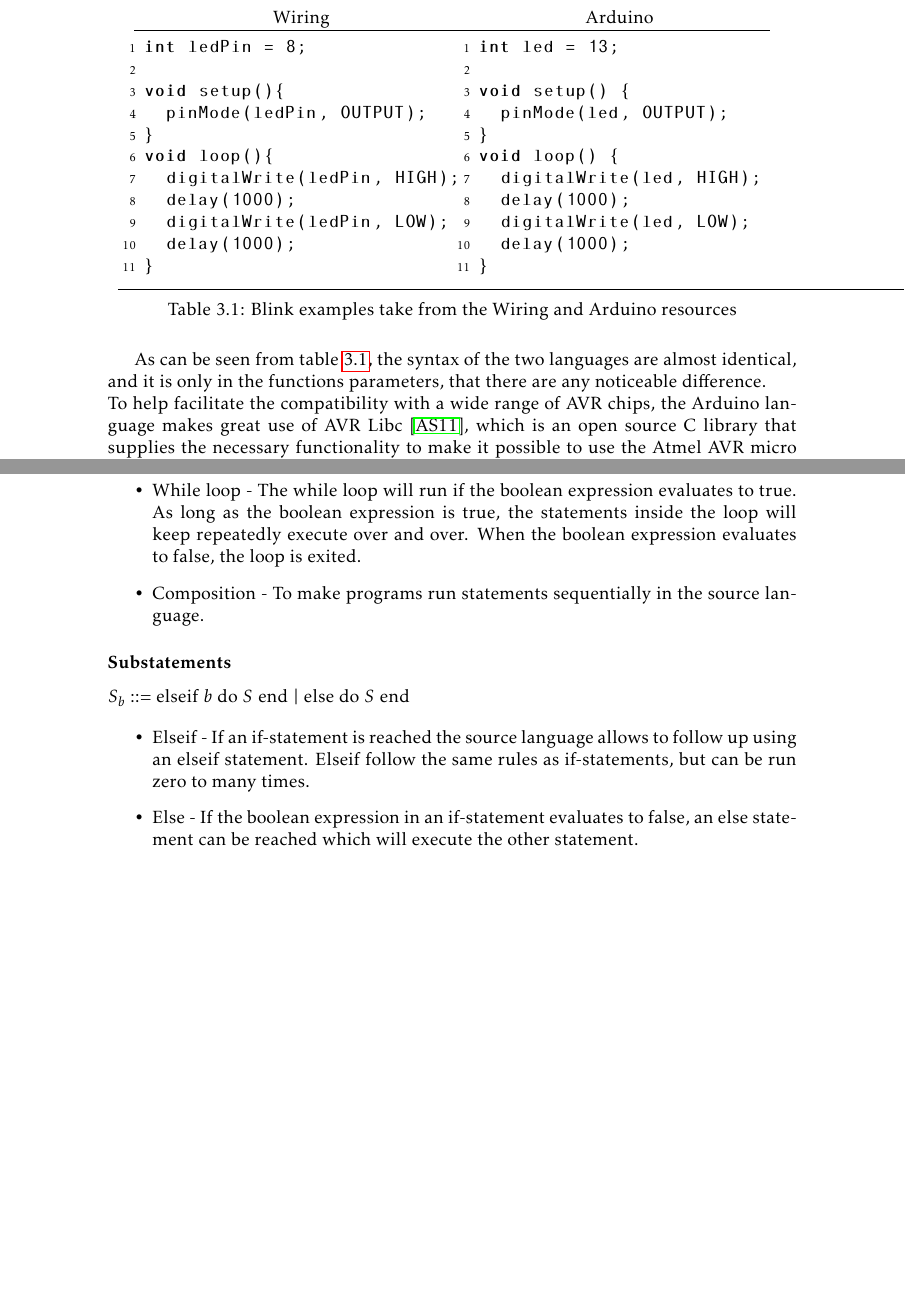
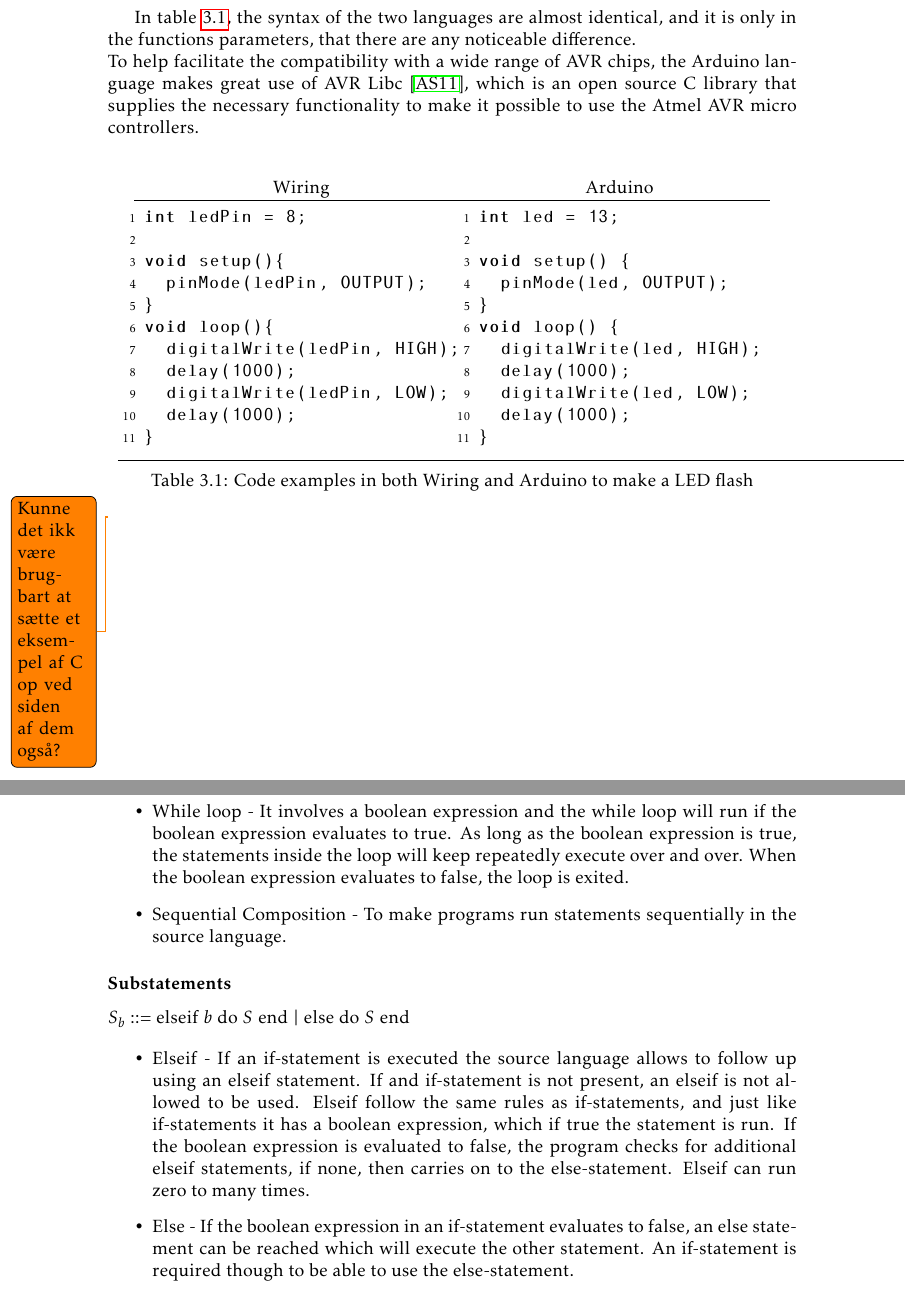
Before and after one commit to kyllesdk/sw411f13-paper, a LaTeX thesis (report.tex, which reads indhold/Analysis/syntax-definition.tex, indhold/Analysis/the_arduino_language.tex): two parts of pages 17 and 23 of 48, joined at a grey line, cut so that both start at the same text, the shorter picture padded with empty space. Compiled offline with pdfLaTeX.

Commit message:
Fixed Radu's corrections

```diff
--- a/indhold/Analysis/syntax-definition.tex
+++ b/indhold/Analysis/syntax-definition.tex
@@ -81,8 +81,8 @@
 \begin{itemize}
 	\item Variable declaration - A statement can consist of a variable declaration, section \ref{sec:analysis:syntax-definition:variable-declaration}.
 	\item If-statement - A statement can consist of an if-statement which is a condition. If the boolean expression evaluates to true another statement is called or declare a variable etc. If the condition evalutates to false then the program checks if the if-statement has an ``elseif'' or an ``else'' statement and then evaluates that.
-	\item While loop - The while loop will run if the boolean expression evaluates to true. As long as the boolean expression is true, the statements inside the loop will keep repeatedly execute over and over. When the boolean expression evaluates to false, the loop is exited.
-	\item Composition - To make programs run statements sequentially in the source language.
+	\item While loop - It involves a boolean expression and the while loop will run if the boolean expression evaluates to true. As long as the boolean expression is true, the statements inside the loop will keep repeatedly execute over and over. When the boolean expression evaluates to false, the loop is exited.
+	\item Sequential Composition - To make programs run statements sequentially in the source language.
 \end{itemize}
 
 \subsubsection{Substatements}
@@ -90,6 +90,6 @@
 $S_b$ ::= {elseif $b$ do $S$ end} | else do $S$ end
 
 \begin{itemize}
-	\item Elseif - If an if-statement is reached the source language allows to follow up using an elseif statement. Elseif follow the same rules as if-statements, but can be run zero to many times.
-	\item Else - If the boolean expression in an if-statement evaluates to false, an else statement can be reached which will execute the other statement.
+	\item Elseif - If an if-statement is executed the source language allows to follow up using an elseif statement. If and if-statement is not present, an elseif is not allowed to be used. Elseif follow the same rules as if-statements, and just like if-statements it has a boolean expression, which if true the statement is run. If the boolean expression is evaluated to false, the program checks for additional elseif statements, if none, then carries on to the else-statement. Elseif can run zero to many times.
+	\item Else - If the boolean expression in an if-statement evaluates to false, an else statement can be reached which will execute the other statement. An if-statement is required though to be able to use the else-statement.
 \end{itemize}
--- a/indhold/Analysis/the_arduino_language.tex
+++ b/indhold/Analysis/the_arduino_language.tex
@@ -1,5 +1,8 @@
 \section{The Arduino language}
-The Arduino language is based on Wiring and therefore there are a lot of similarities between the two languages, but the Arduino team have added to, improved the functions, and made it compatible with a wider range of chips. Also, both languages are implemented as a  version of C/C++, and are using an IDE based on the processing IDE \cite{Wiring:thesis}\cite{Arduino:IDE}.\\
+The Arduino language is based on Wiring and therefore there are a lot of similarities between the two languages, but the Arduino team have added to it, improved the functions, and made it compatible with a wider range of chips.Both the languages are implemented as versions of C/C++, and are using an IDE based on the processing IDE \cite{Wiring:thesis}\cite{Arduino:IDE}.\\
+
+In table \ref{tabel:comparison}, the syntax of the two languages are almost identical, and it is only in the functions parameters, that there are any noticeable difference.\\
+To help facilitate the compatibility with a wide range of AVR chips, the Arduino language makes great use of AVR Libc \cite{AVR:lib}, which is an open source C library that supplies the necessary functionality to make it possible to use the Atmel AVR micro controllers.\\
 
 \begin{table}[H]
 \centering
@@ -36,9 +39,7 @@
 }
 \end{lstlisting}
 \end{tabular}
-\caption{Blink examples take from the Wiring and Arduino resources}
+\caption{Code examples in both Wiring and Arduino to make a LED flash}
 \label{tabel:comparison}
 \end{table}
-
-As can be seen from table \ref{tabel:comparison}, the syntax of the two languages are almost identical, and it is only in the functions parameters, that there are any noticeable difference.\\
-To help facilitate the compatibility with a wide range of AVR chips, the Arduino language makes great use of AVR Libc \cite{AVR:lib}, which is an open source C library that supplies the necessary functionality to make it possible to use the Atmel AVR micro controllers.
+\todo{Kunne det ikk være brugbart at sætte et eksempel af C op ved siden af dem også?}
```
Also changed, not shown: indhold/Analysis/LanguageFunctions.tex (+3 -2 lines), indhold/Analysis/Syntax_and_semantics.tex (+3 -1 lines), indhold/Analysis/informalSpecification.tex (+4 -4 lines), indhold/Analysis/syntax-definition.tex (2 more changed lines).
